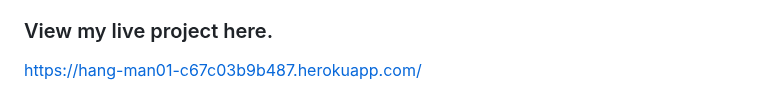
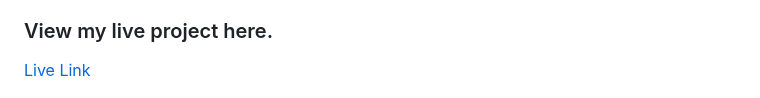
Before and after one commit to AbdulSyed05/Hang-Man, a Markdown page: README.md, the part around the change. GitHub-like rendering.

Commit message:
Read me sections updated

```diff
--- a/README.md
+++ b/README.md
@@ -9,7 +9,7 @@ Hangman is a classic word-guessing game that challenges your word knowledge and
 
 ### View my live project here.
 
-[https://hang-man01-c67c03b9b487.herokuapp.com/](https://hang-man01-c67c03b9b487.herokuapp.com/)
+[Live Link](https://hang-man01-c67c03b9b487.herokuapp.com/)
 
 ![Responsive Image](documentation/responsive-image.png)
 
```
